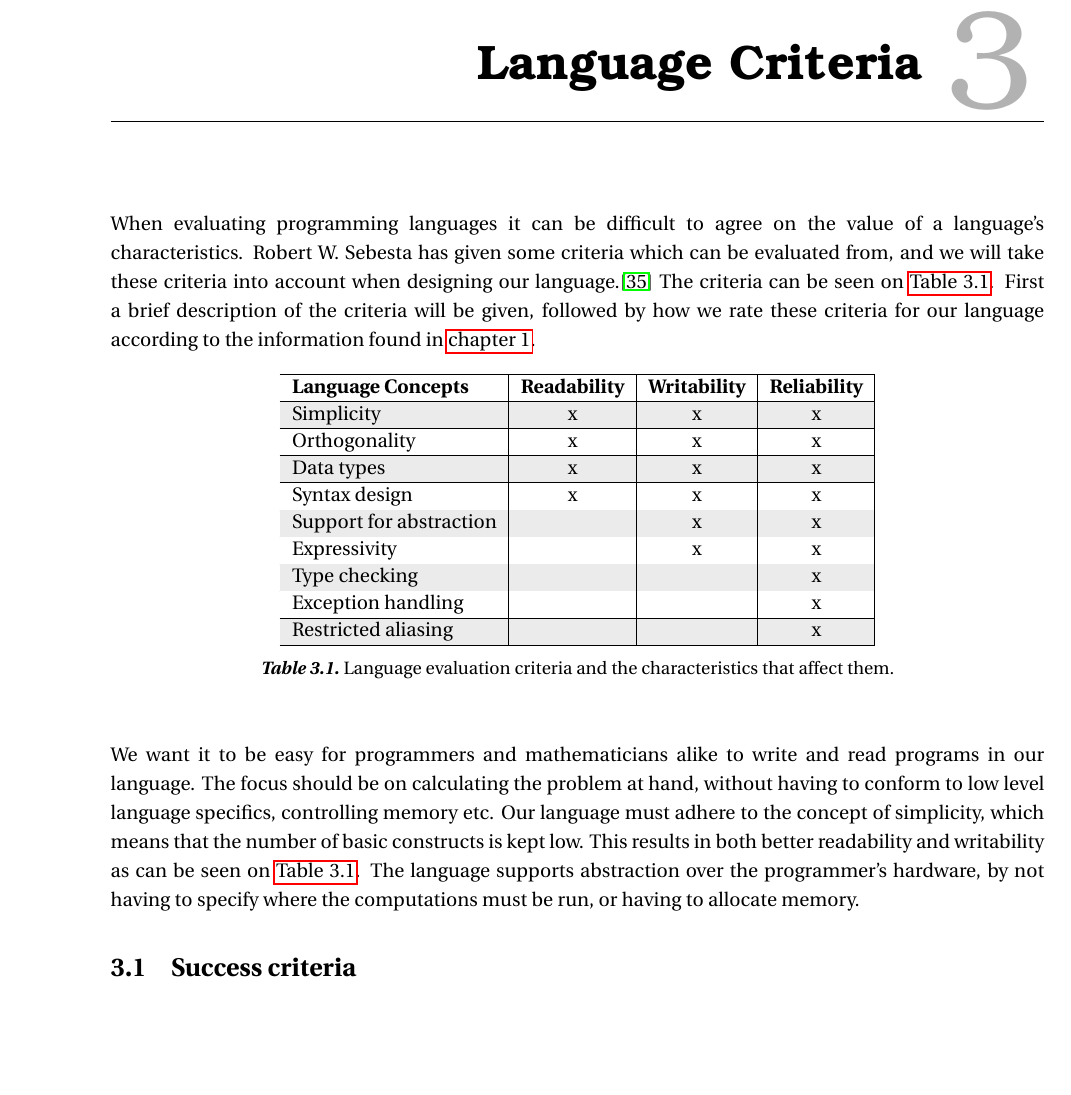
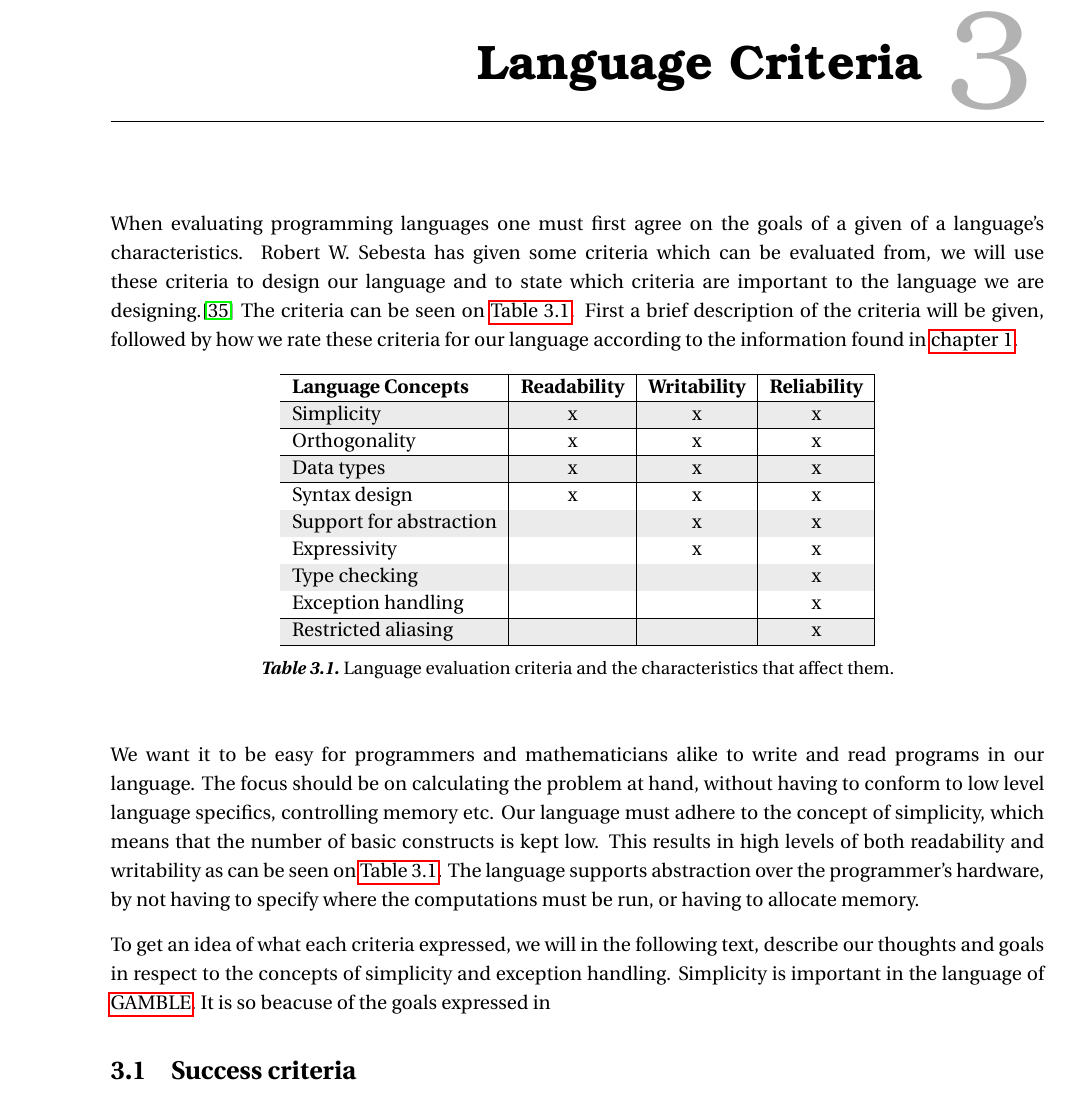
Before and after one commit to SW413/Paper, a LaTeX thesis (master.tex, which reads chapters/Criterias.tex): part of page 21 of 51, cut so that both start at the same text, the shorter picture padded with empty space. Compiled offline with pdfLaTeX; a LaTeX package or settings file that is missing is left out.

Commit message:
in the works

```diff
--- a/chapters/Criterias.tex
+++ b/chapters/Criterias.tex
@@ -1,7 +1,7 @@
 %\gls{gamble} is used to refer to our languange
 \chapter{Language Criteria}
-When evaluating programming languages it can be difficult to agree on the value of a language's characteristics.
-Robert W. Sebesta has given some criteria which can be evaluated from, and we will take these criteria into account when designing our language.\citep{Sebesta}
+When evaluating programming languages one must first agree on the goals of a given of a language's characteristics.
+Robert W. Sebesta has given some criteria which can be evaluated from, we will use these criteria to design our language and to state which criteria are important to the language we are designing.\citep{Sebesta}
 The criteria can be seen on \myref{tbl:concepts}.
 First a brief description of the criteria will be given, followed by how we rate these criteria for our language according to the information found in \myref{cha:introduction}.
 \begin{table}[h]
@@ -28,8 +28,13 @@ First a brief description of the criteria will be given, followed by how we rate
 We want it to be easy for programmers and mathematicians alike to write and read programs in our language.
 The focus should be on calculating the problem at hand, without having to conform to low level language specifics, controlling memory etc.
 Our language must adhere to the concept of simplicity, which means that the number of basic constructs is kept low.
-This results in both better readability and writability as can be seen on \myref{tbl:concepts}.
+This results in high levels of both readability and writability as can be seen on \myref{tbl:concepts}.
 The language supports abstraction over the programmer's hardware, by not having to specify where the computations must be run, or having to allocate memory.
+
+To get an idea of what each criteria expressed, we will in the following text, describe our thoughts and goals in respect to the concepts of simplicity and exception handling.
+Simplicity is important in the language of \gls{gamble}.
+It is so beacuse of the goals expressed in
+
 
 \section{Success criteria}\label{sec:OurCriterias}
 We deem our language and compiler to be a good solution for our problem statement if it upholds to the following criteria:
```
Also changed, not shown: chapters/Criterias.tex (2 more changed lines).
